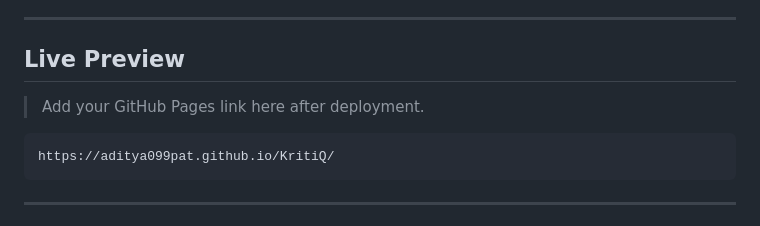
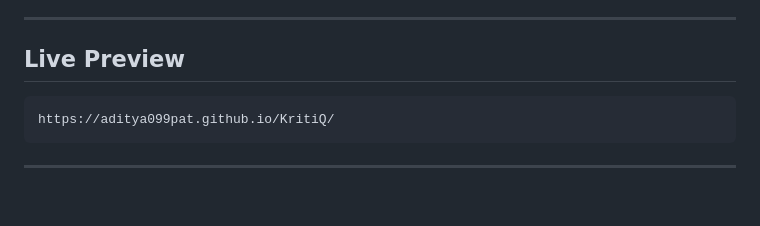
Before and after one commit to Aditya099pat/KritiQ, a Markdown page: README.md, the part around the change. Drawn GitHub-style; blank space fills up the shorter version.

````diff
--- a/README.md
+++ b/README.md
@@ -8,9 +8,6 @@ The project is designed as a front-end entertainment platform inspired by modern
 ---
 
 ## Live Preview
-
-> Add your GitHub Pages link here after deployment.
-
 ```text
 https://aditya099pat.github.io/KritiQ/
 ```
````
